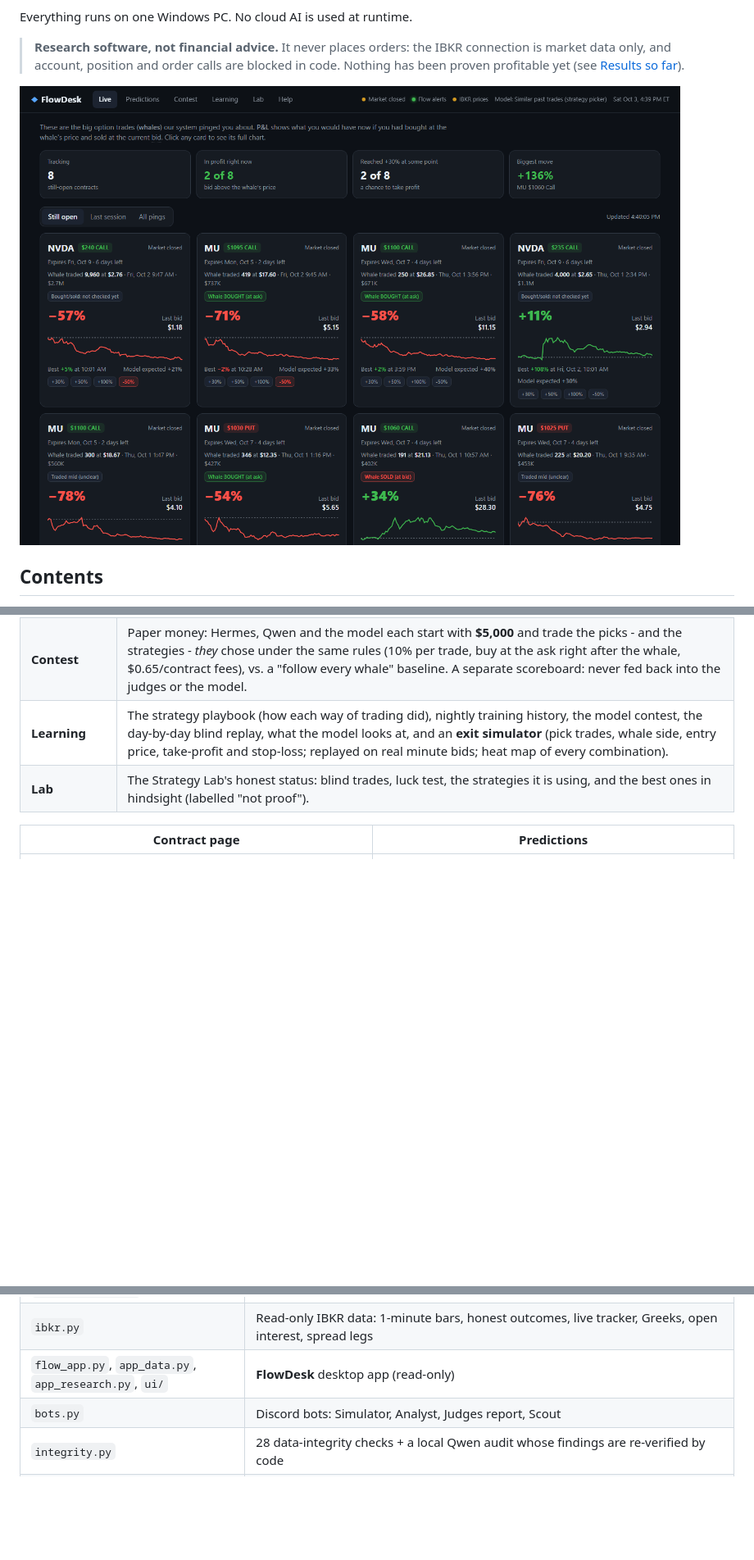
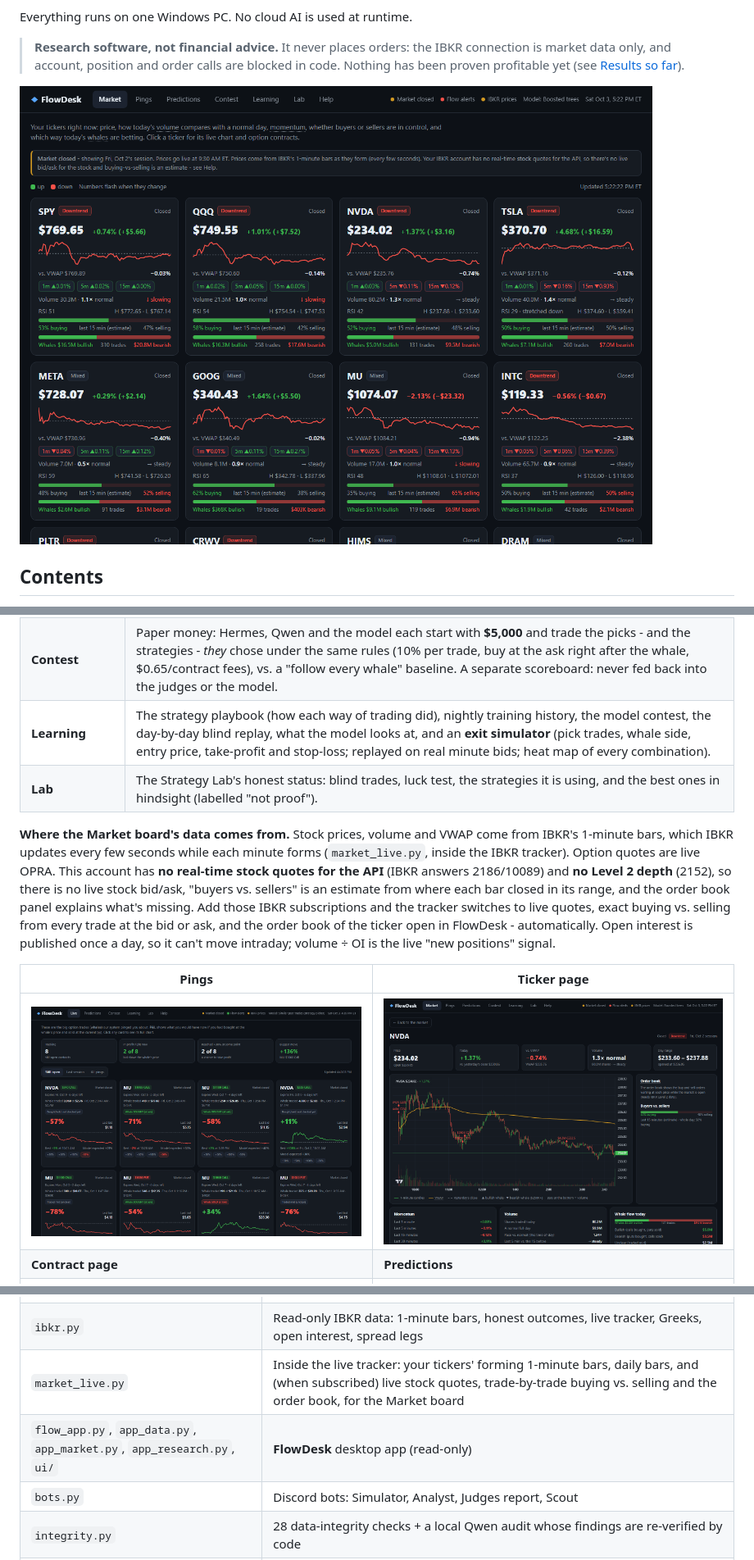
Before and after one commit to Ayush-Kandel/OPTIONS-FLOW-RESEARCH, a Markdown page: README.md, 3 parts joined by grey strips. Shown at 82% size. GitHub-like rendering; pictures changed too: docs/screenshots/market.png (added), docs/screenshots/ticker.png (added); blank space fills up the shorter version.

```diff
--- a/README.md
+++ b/README.md
@@ -8,7 +8,7 @@ Everything runs on one Windows PC. No cloud AI is used at runtime.
 
 > **Research software, not financial advice.** It never places orders: the IBKR connection is market data only, and account, position and order calls are blocked in code. Nothing has been proven profitable yet (see [Results so far](#results-so-far)).
 
-![FlowDesk - Live](docs/screenshots/live.png)
+![FlowDesk - Market](docs/screenshots/market.png)
 
 ## Contents
 
@@ -85,8 +88,12 @@ A local desktop window (desktop shortcut, or `pythonw flow_app.py`) for followin
 | **Learning** | The strategy playbook (how each way of trading did), nightly training history, the model contest, the day-by-day blind replay, what the model looks at, and an **exit simulator** (pick trades, whale side, entry price, take-profit and stop-loss; replayed on real minute bids; heat map of every combination). |
 | **Lab** | The Strategy Lab's honest status: blind trades, luck test, the strategies it is using, and the best ones in hindsight (labelled "not proof"). |
 
-| Contract page | Predictions |
+**Where the Market board's data comes from.** Stock prices, volume and VWAP come from IBKR's 1-minute bars, which IBKR updates every few seconds while each minute forms (`market_live.py`, inside the IBKR tracker). Option quotes are live OPRA. This account has **no real-time stock quotes for the API** (IBKR answers 2186/10089) and **no Level 2 depth** (2152), so there is no live stock bid/ask, "buyers vs. sellers" is an estimate from where each bar closed in its range, and the order book panel explains what's missing. Add those IBKR subscriptions and the tracker switches to live quotes, exact buying vs. selling from every trade at the bid or ask, and the order book of the ticker open in FlowDesk - automatically. Open interest is published once a day, so it can't move intraday; volume ÷ OI is the live "new positions" signal.
+
+| Pings | Ticker page |
 |---|---|
+| ![Pings](docs/screenshots/live.png) | ![Ticker page](docs/screenshots/ticker.png) |
+| **Contract page** | **Predictions** |
 | ![Contract page](docs/screenshots/pick.png) | ![Predictions](docs/screenshots/predictions.png) |
 | **Contest** | **Learning** |
 | ![Contest](docs/screenshots/contest.png) | ![Learning](docs/screenshots/learning.png) |
@@ -152,7 +159,8 @@ What we have learned: following every whale loses money; **knowing what to skip*
 | `lab.py` | The Strategy Lab: home-made strategy search with blind and luck tests (`--daemon` runs nonstop) |
 | `trade_context.py` | Was the whale buying or selling? One leg of a spread or collar? (and the backfill) |
 | `ibkr.py` | Read-only IBKR data: 1-minute bars, honest outcomes, live tracker, Greeks, open interest, spread legs |
-| `flow_app.py`, `app_data.py`, `app_research.py`, `ui/` | **FlowDesk** desktop app (read-only) |
+| `market_live.py` | Inside the live tracker: your tickers' forming 1-minute bars, daily bars, and (when subscribed) live stock quotes, trade-by-trade buying vs. selling and the order book, for the Market board |
+| `flow_app.py`, `app_data.py`, `app_market.py`, `app_research.py`, `ui/` | **FlowDesk** desktop app (read-only) |
 | `bots.py` | Discord bots: Simulator, Analyst, Judges report, Scout |
 | `integrity.py` | 28 data-integrity checks + a local Qwen audit whose findings are re-verified by code |
 | `cases.py`, `cases/` | Incident cases: evidence -> local Qwen investigation -> verified write-up + Discord |
```
Also changed, not shown: other parts of README.md (+9 -5 lines), 8 other files.
